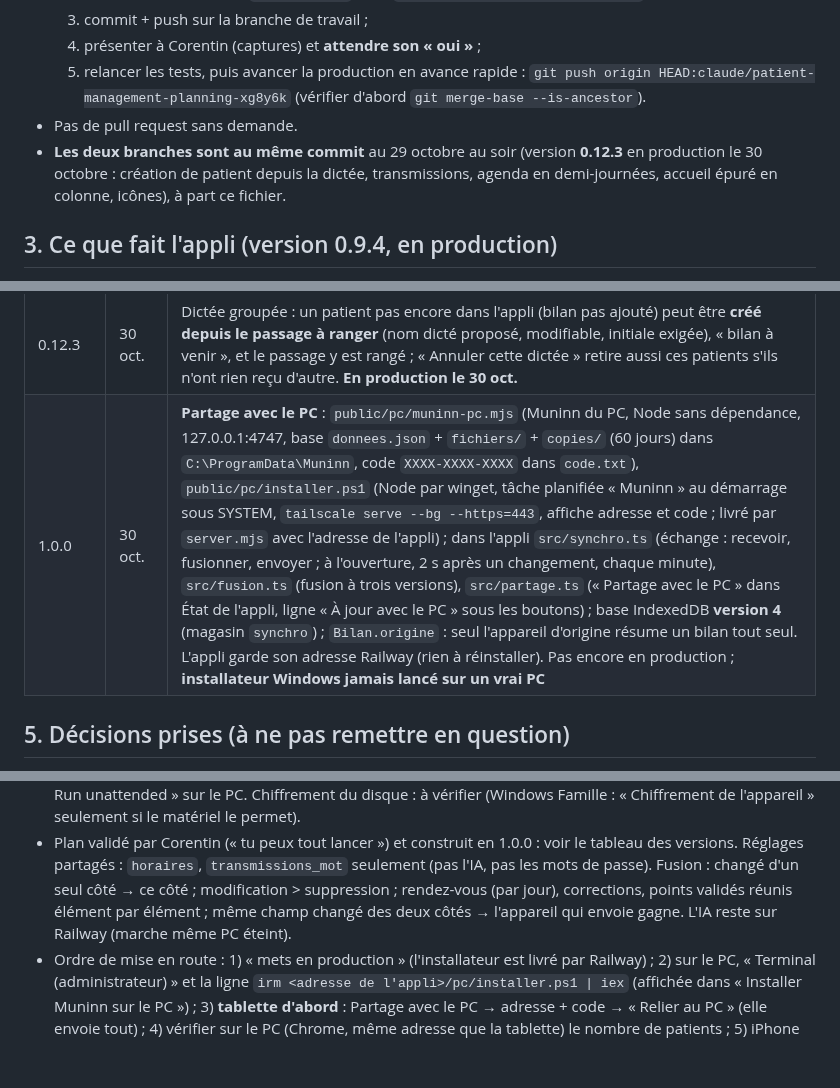
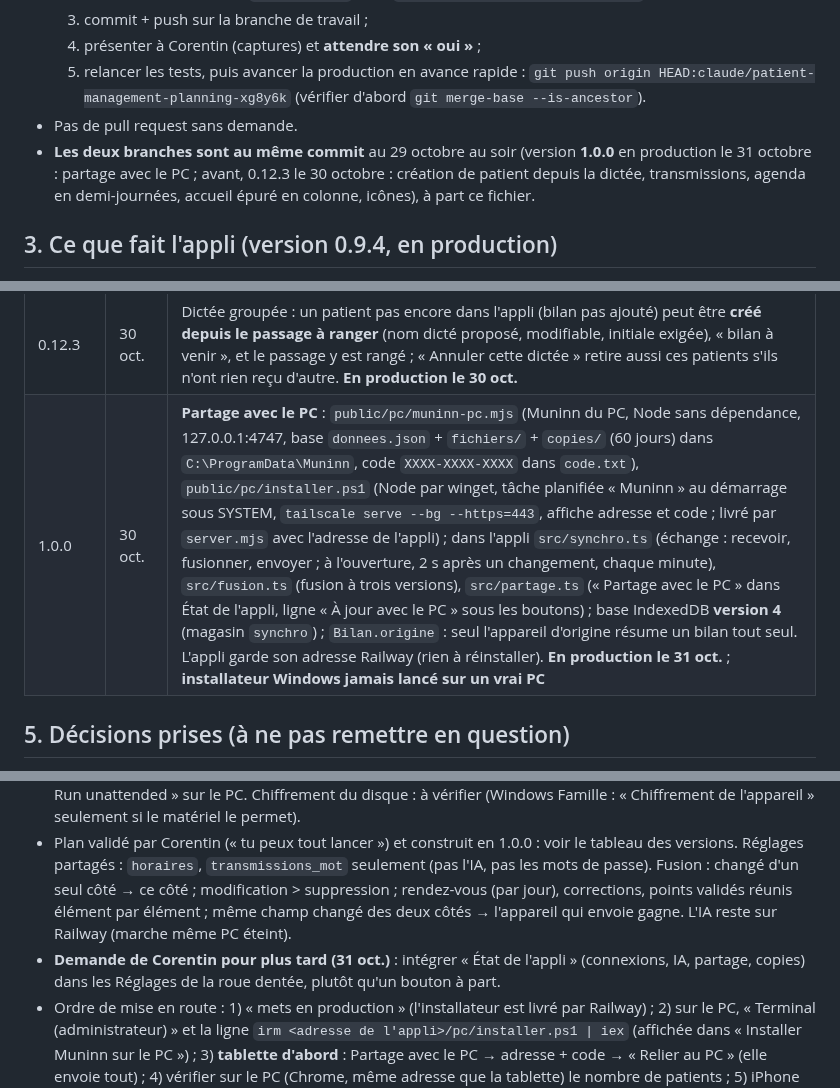
Before and after one commit to corentin-pinas/Projet-1, a Markdown page: REPRISE.md, 3 parts joined by grey strips. Drawn GitHub-style; blank space fills up the shorter version.

Commit message:
REPRISE : 1.0.0 en production, idée État de l'appli dans les Réglages
Co-Authored-By: Claude Opus 5.5 <noreply@anthropic.com>
Claude-Session: https://claude.ai/code/session_011jprbHjdNCoRxeQbiCFXRS

```diff
--- a/REPRISE.md
+++ b/REPRISE.md
@@ -24,7 +24,7 @@ Carte du projet (artifact) : https://claude.ai/artifact/7vULqC1G8oPWJv1P8w5ZHb
   4. présenter à Corentin (captures) et **attendre son « oui »** ;
   5. relancer les tests, puis avancer la production en avance rapide : `git push origin HEAD:claude/patient-management-planning-xg8y6k` (vérifier d'abord `git merge-base --is-ancestor`).
 - Pas de pull request sans demande.
-- **Les deux branches sont au même commit** au 29 octobre au soir (version **0.12.3** en production le 30 octobre : création de patient depuis la dictée, transmissions, agenda en demi-journées, accueil épuré en colonne, icônes), à part ce fichier.
+- **Les deux branches sont au même commit** au 29 octobre au soir (version **1.0.0** en production le 31 octobre : partage avec le PC ; avant, 0.12.3 le 30 octobre : création de patient depuis la dictée, transmissions, agenda en demi-journées, accueil épuré en colonne, icônes), à part ce fichier.
 
 ## 3. Ce que fait l'appli (version 0.9.4, en production)
 
@@ -71,7 +71,7 @@ PWA (Vite + TypeScript, sans framework), données **dans la tablette** (IndexedD
 | 0.12.1 | 30 oct. | Colonne étroite à gauche (250 px) : le corbeau en grand en haut, « Muninn » et tous les boutons dessous ; l'appli prend toute la largeur de l'écran ; « Ma journée » sur 3 colonnes en paysage (2 en portrait). Pas encore en production |
 | 0.12.2 | 30 oct. | Boutons en icônes (demande de Corentin) : « + » (ajouter des bilans), micro (dictée groupée), calendrier (agenda) sur une ligne, « Patients » pour la liste, roue dentée pour les réglages ; noms gardés pour l'accessibilité et en info-bulle. **En production le 30 oct.** (avec 0.10.0 à 0.12.1) |
 | 0.12.3 | 30 oct. | Dictée groupée : un patient pas encore dans l'appli (bilan pas ajouté) peut être **créé depuis le passage à ranger** (nom dicté proposé, modifiable, initiale exigée), « bilan à venir », et le passage y est rangé ; « Annuler cette dictée » retire aussi ces patients s'ils n'ont rien reçu d'autre. **En production le 30 oct.** |
-| 1.0.0 | 30 oct. | **Partage avec le PC** : `public/pc/muninn-pc.mjs` (Muninn du PC, Node sans dépendance, 127.0.0.1:4747, base `donnees.json` + `fichiers/` + `copies/` (60 jours) dans `C:\ProgramData\Muninn`, code `XXXX-XXXX-XXXX` dans `code.txt`), `public/pc/installer.ps1` (Node par winget, tâche planifiée « Muninn » au démarrage sous SYSTEM, `tailscale serve --bg --https=443`, affiche adresse et code ; livré par `server.mjs` avec l'adresse de l'appli) ; dans l'appli `src/synchro.ts` (échange : recevoir, fusionner, envoyer ; à l'ouverture, 2 s après un changement, chaque minute), `src/fusion.ts` (fusion à trois versions), `src/partage.ts` (« Partage avec le PC » dans État de l'appli, ligne « À jour avec le PC » sous les boutons) ; base IndexedDB **version 4** (magasin `synchro`) ; `Bilan.origine` : seul l'appareil d'origine résume un bilan tout seul. L'appli garde son adresse Railway (rien à réinstaller). Pas encore en production ; **installateur Windows jamais lancé sur un vrai PC** |
+| 1.0.0 | 30 oct. | **Partage avec le PC** : `public/pc/muninn-pc.mjs` (Muninn du PC, Node sans dépendance, 127.0.0.1:4747, base `donnees.json` + `fichiers/` + `copies/` (60 jours) dans `C:\ProgramData\Muninn`, code `XXXX-XXXX-XXXX` dans `code.txt`), `public/pc/installer.ps1` (Node par winget, tâche planifiée « Muninn » au démarrage sous SYSTEM, `tailscale serve --bg --https=443`, affiche adresse et code ; livré par `server.mjs` avec l'adresse de l'appli) ; dans l'appli `src/synchro.ts` (échange : recevoir, fusionner, envoyer ; à l'ouverture, 2 s après un changement, chaque minute), `src/fusion.ts` (fusion à trois versions), `src/partage.ts` (« Partage avec le PC » dans État de l'appli, ligne « À jour avec le PC » sous les boutons) ; base IndexedDB **version 4** (magasin `synchro`) ; `Bilan.origine` : seul l'appareil d'origine résume un bilan tout seul. L'appli garde son adresse Railway (rien à réinstaller). **En production le 31 oct.** ; **installateur Windows jamais lancé sur un vrai PC** |
 
 ## 5. Décisions prises (à ne pas remettre en question)
 
@@ -93,6 +93,7 @@ PWA (Vite + TypeScript, sans framework), données **dans la tablette** (IndexedD
 - **30 octobre, le PC est arrivé** : Windows 11 **Famille**, **chez Corentin** ; parfois éteint ou hors internet quand il le déplace (il n'a alors pas besoin de l'appli). Seul utilisateur (des collègues un jour peut-être, pas une priorité). Il veut **aussi utiliser Muninn sur le PC** (bilans à la maison) et retrouver le soir-même sur la tablette et le téléphone ce qu'il a fait sur le PC, et inversement.
 - Fait par Corentin le 30 octobre : copie hors de Chrome (sur la tablette et sur le PC) ; mot de passe de session, pas de veille ; **Tailscale installé et connecté** sur le PC, la tablette (`tab-s11-ultra-de-corentin`) et le téléphone (**iPhone 15 Pro Max**, iOS, pas Android), même compte Google ; expiration de clé désactivée et « Run unattended » sur le PC. Chiffrement du disque : à vérifier (Windows Famille : « Chiffrement de l'appareil » seulement si le matériel le permet).
 - Plan validé par Corentin (« tu peux tout lancer ») et construit en 1.0.0 : voir le tableau des versions. Réglages partagés : `horaires`, `transmissions_mot` seulement (pas l'IA, pas les mots de passe). Fusion : changé d'un seul côté → ce côté ; modification > suppression ; rendez-vous (par jour), corrections, points validés réunis élément par élément ; même champ changé des deux côtés → l'appareil qui envoie gagne. L'IA reste sur Railway (marche même PC éteint).
+- **Demande de Corentin pour plus tard (31 oct.)** : intégrer « État de l'appli » (connexions, IA, partage, copies) dans les Réglages de la roue dentée, plutôt qu'un bouton à part.
 - Ordre de mise en route : 1) « mets en production » (l'installateur est livré par Railway) ; 2) sur le PC, « Terminal (administrateur) » et la ligne `irm <adresse de l'appli>/pc/installer.ps1 | iex` (affichée dans « Installer Muninn sur le PC ») ; 3) **tablette d'abord** : Partage avec le PC → adresse + code → « Relier au PC » (elle envoie tout) ; 4) vérifier sur le PC (Chrome, même adresse que la tablette) le nombre de patients ; 5) iPhone (Safari, « Sur l'écran d'accueil »).
 - Points incertains : Chrome peut demander d'autoriser l'accès aux « appareils du réseau local » (adresse Tailscale 100.x) ; le DNS sécurisé de Chrome peut empêcher de trouver le nom `….ts.net` (réglage « Utiliser le DNS sécurisé » à désactiver si « PC injoignable » alors que Tailscale est actif).
 
```
Also changed, not shown: CLAUDE.md (+1 -1 lines).
